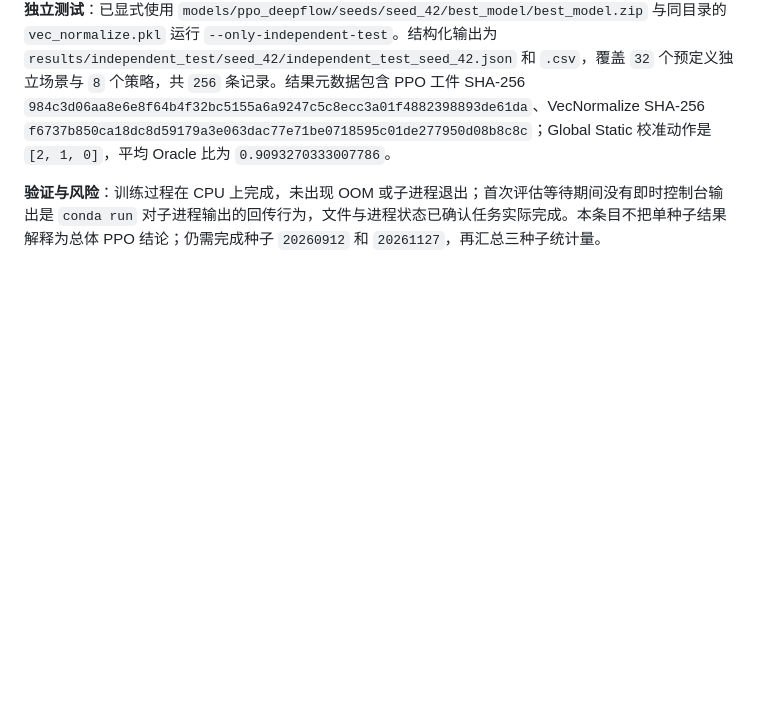
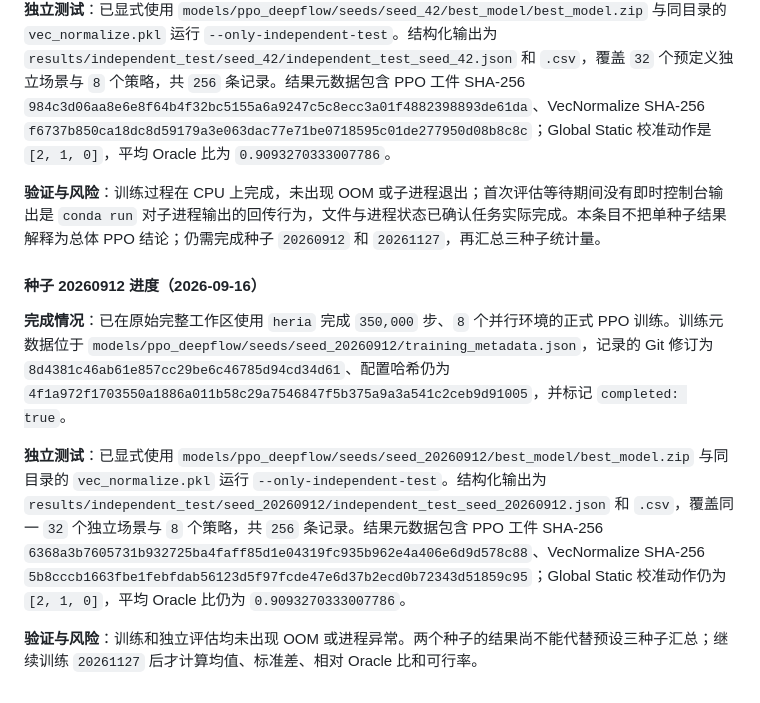
Before and after one commit to Heria-Cris/Deepflow-RL, a Markdown page: 审稿修订执行记录.md, the part around the change. GitHub-like rendering; blank space fills up the shorter version.

Commit message:
记录种子20260912训练与独立测试结果

```diff
--- a/审稿修订执行记录.md
+++ b/审稿修订执行记录.md
@@ -149,3 +149,11 @@
 **独立测试**：已显式使用 `models/ppo_deepflow/seeds/seed_42/best_model/best_model.zip` 与同目录的 `vec_normalize.pkl` 运行 `--only-independent-test`。结构化输出为 `results/independent_test/seed_42/independent_test_seed_42.json` 和 `.csv`，覆盖 `32` 个预定义独立场景与 `8` 个策略，共 `256` 条记录。结果元数据包含 PPO 工件 SHA-256 `984c3d06aa8e6e8f64b4f32bc5155a6a9247c5c8ecc3a01f4882398893de61da`、VecNormalize SHA-256 `f6737b850ca18dc8d59179a3e063dac77e71be0718595c01de277950d08b8c8c`；Global Static 校准动作是 `[2, 1, 0]`，平均 Oracle 比为 `0.9093270333007786`。
 
 **验证与风险**：训练过程在 CPU 上完成，未出现 OOM 或子进程退出；首次评估等待期间没有即时控制台输出是 `conda run` 对子进程输出的回传行为，文件与进程状态已确认任务实际完成。本条目不把单种子结果解释为总体 PPO 结论；仍需完成种子 `20260912` 和 `20261127`，再汇总三种子统计量。
+
+#### 种子 20260912 进度（2026-09-16）
+
+**完成情况**：已在原始完整工作区使用 `heria` 完成 `350,000` 步、`8` 个并行环境的正式 PPO 训练。训练元数据位于 `models/ppo_deepflow/seeds/seed_20260912/training_metadata.json`，记录的 Git 修订为 `8d4381c46ab61e857cc29be6c46785d94cd34d61`、配置哈希仍为 `4f1a972f1703550a1886a011b58c29a7546847f5b375a9a3a541c2ceb9d91005`，并标记 `completed: true`。
+
+**独立测试**：已显式使用 `models/ppo_deepflow/seeds/seed_20260912/best_model/best_model.zip` 与同目录的 `vec_normalize.pkl` 运行 `--only-independent-test`。结构化输出为 `results/independent_test/seed_20260912/independent_test_seed_20260912.json` 和 `.csv`，覆盖同一 `32` 个独立场景与 `8` 个策略，共 `256` 条记录。结果元数据包含 PPO 工件 SHA-256 `6368a3b7605731b932725ba4faff85d1e04319fc935b962e4a406e6d9d578c88`、VecNormalize SHA-256 `5b8cccb1663fbe1febfdab56123d5f97fcde47e6d37b2ecd0b72343d51859c95`；Global Static 校准动作仍为 `[2, 1, 0]`，平均 Oracle 比仍为 `0.9093270333007786`。
+
+**验证与风险**：训练和独立评估均未出现 OOM 或进程异常。两个种子的结果尚不能代替预设三种子汇总；继续训练 `20261127` 后才计算均值、标准差、相对 Oracle 比和可行率。
```
